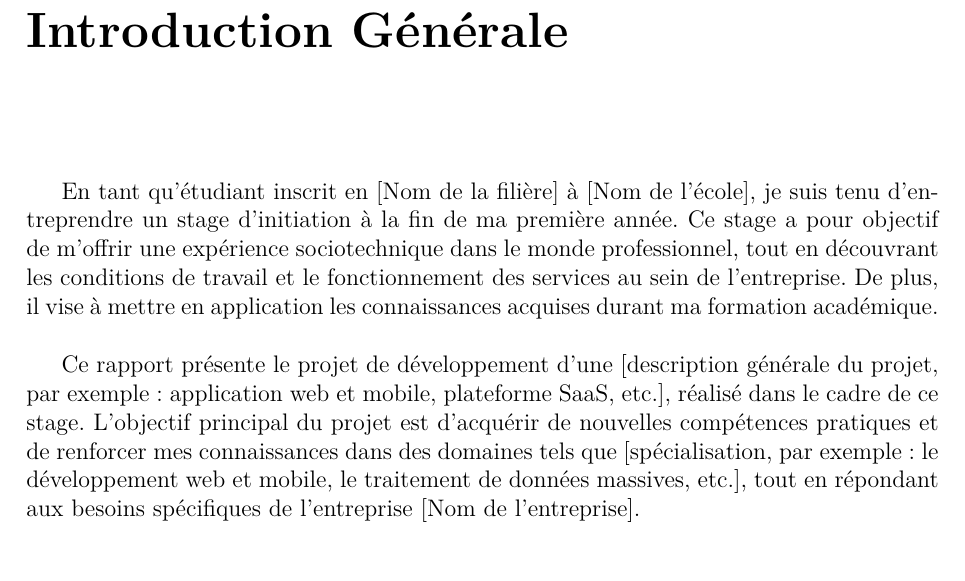
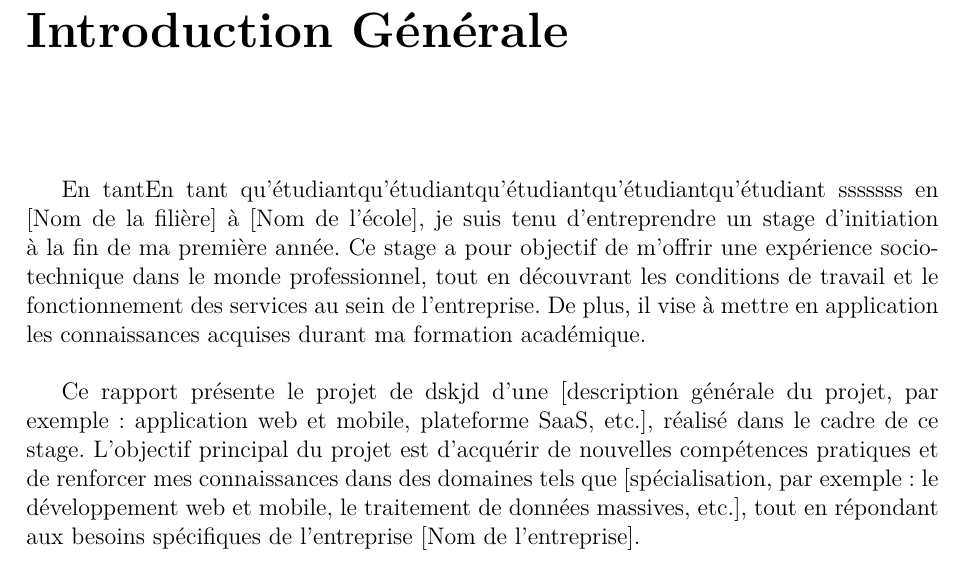
Before and after one commit to MohaElbadry/Rapport-ENSET-Template, a LaTeX document (main.tex, which reads pages/02-into-gene.tex): part of page 6 of 16, cut so that both start at the same text. Compiled offline with pdfLaTeX.

Commit message:
first commit

```diff
--- a/pages/02-into-gene.tex
+++ b/pages/02-into-gene.tex
@@ -1,9 +1,9 @@
 \chapter*{\Huge Introduction Générale
  }
 
-En tant qu’étudiant inscrit en [Nom de la filière] à [Nom de l'école], je suis tenu d’entreprendre un stage d’initiation à la fin de ma première année. Ce stage a pour objectif de m'offrir une expérience sociotechnique dans le monde professionnel, tout en découvrant les conditions de travail et le fonctionnement des services au sein de l’entreprise. De plus, il vise à mettre en application les connaissances acquises durant ma formation académique.\\\
+ En tantEn tant qu’étudiantqu’étudiantqu’étudiantqu’étudiantqu’étudiant sssssss en [Nom de la filière] à [Nom de l'école], je suis tenu d’entreprendre un stage d’initiation à la fin de ma première année. Ce stage a pour objectif de m'offrir une expérience sociotechnique dans le monde professionnel, tout en découvrant les conditions de travail et le fonctionnement des services au sein de l’entreprise. De plus, il vise à mettre en application les connaissances acquises durant ma formation académique.\\\
 
-Ce rapport présente le projet de développement d’une [description générale du projet, par exemple : application web et mobile, plateforme SaaS, etc.], réalisé dans le cadre de ce stage. L’objectif principal du projet est d'acquérir de nouvelles compétences pratiques et de renforcer mes connaissances dans des domaines tels que [spécialisation, par exemple : le développement web et mobile, le traitement de données massives, etc.], tout en répondant aux besoins spécifiques de l’entreprise [Nom de l'entreprise].\\\
+Ce rapport présente le projet de dskjd d’une [description générale du projet, par exemple : application web et mobile, plateforme SaaS, etc.], réalisé dans le cadre de ce stage. L’objectif principal du projet est d'acquérir de nouvelles compétences pratiques et de renforcer mes connaissances dans des domaines tels que [spécialisation, par exemple : le développement web et mobile, le traitement de données massives, etc.], tout en répondant aux besoins spécifiques de l’entreprise [Nom de l'entreprise].\\\
 
 Au sein de [Nom de l'entreprise], j’ai été immergé dans un environnement professionnel où j’ai pu adapter mes connaissances théoriques à la réalité du monde du développement logiciel. Travaillant avec une équipe multidisciplinaire, cette expérience m'a offert une perspective globale sur les défis liés au développement, à la maintenance, et à l'amélioration continue des solutions logicielles. Le projet sur lequel j’ai travaillé portait sur [description générale du projet, par exemple : la gestion d'une plateforme SaaS, etc.], ce qui m'a permis d'approfondir ma compréhension des architectures et des systèmes utilisés dans le domaine [exemple : de la santé, de l’automobile, etc.].\\\
 
```
Also changed, not shown: main-blx.bib (added, +11 -0 lines), main.bbl (added), main.pdf (added), 6 other files.
